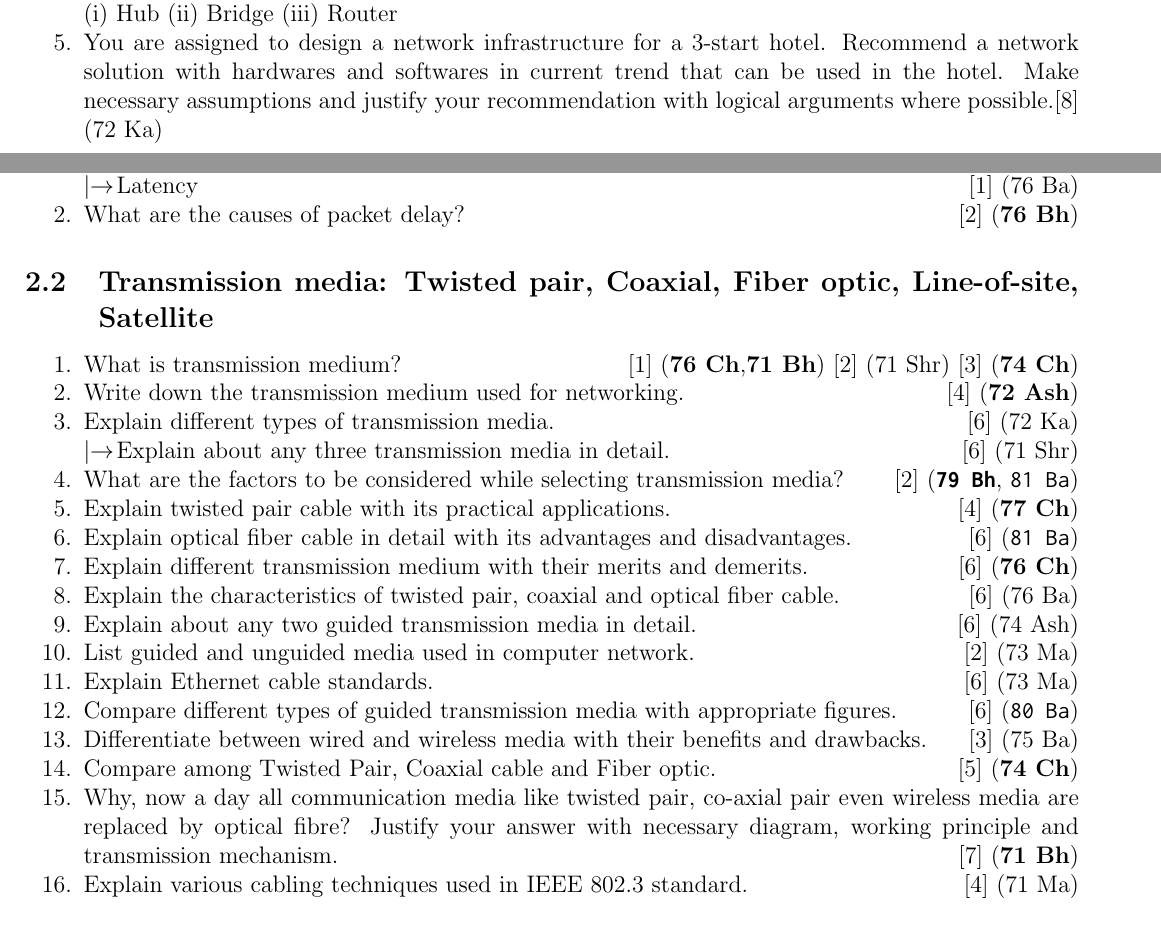
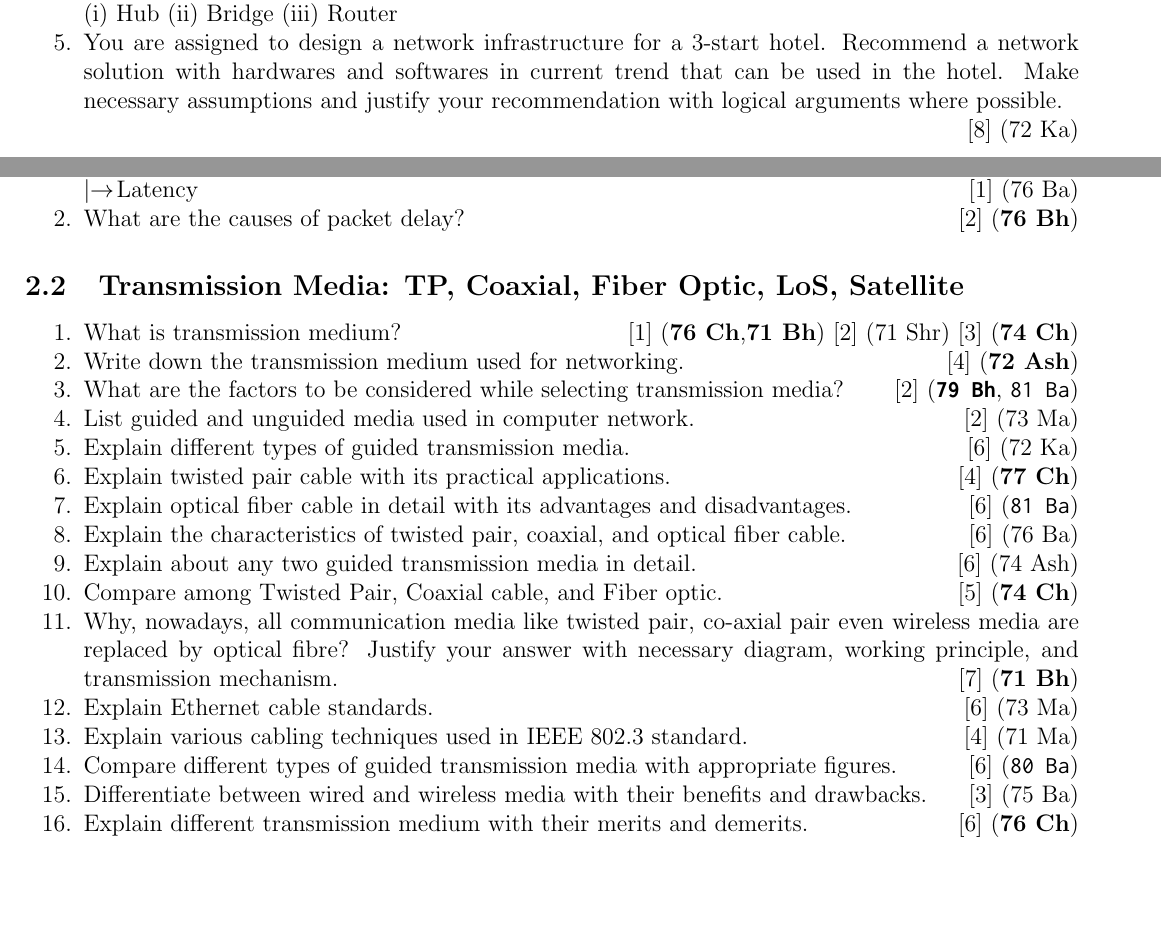
Before and after one commit to waraunika/PYQ-5th-sem, a LaTeX document (CN/CN.tex): two parts of pages 5 and 6 of 19, joined at a grey line, cut so that both start at the same text, the shorter picture padded with empty space. Compiled offline with pdfLaTeX.

Commit message:
Ch-2 Edits

```diff
--- a/CN/CN.tex
+++ b/CN/CN.tex
@@ -133,7 +133,8 @@
 			\item Explain the function of following of following devices in brief:\hfill[6] (\bo{73 Bh})\\
 			(i) Hub (ii) Bridge (iii) Router
 
-			\item You are assigned to design a network infrastructure for a 3-start hotel. Recommend a network solution with hardwares and softwares in current trend that can be used in the hotel. Make necessary assumptions and justify your recommendation with logical arguments where possible.\hfill[8] (72 Ka)
+			\item You are assigned to design a network infrastructure for a 3-start hotel. Recommend a network solution with hardwares and softwares in current trend that can be used in the hotel. Make necessary assumptions and justify your recommendation with logical arguments where possible.
+			\enter\hfill[8] (72 Ka)
 		\end{enumerate}
 
 	\pagebreak
@@ -152,40 +153,39 @@
 			\item What are the causes of packet delay? \hfill [2] (\bo{76 Bh})
 		\end{enumerate}
 
-	\subsection{Transmission media: Twisted pair, Coaxial, Fiber optic, Line-of-site, Satellite}
+	\subsection{Transmission Media: TP, Coaxial, Fiber Optic, LoS, Satellite}
 		\begin{enumerate}[noitemsep, topsep=0pt]
-			\item What is transmission medium?  \hfill [1] (\bo{76 Ch, 71 Bh}) [2] (71 Shr) [3] (\bo{74 Ch})
+    		\item What is transmission medium? \hfill [1] (\bo{76 Ch, 71 Bh}) [2] (71 Shr) [3] (\bo{74 Ch})
 
-			\item Write down the transmission medium used for networking. \hfill [4] (\bo{72 Ash})
+    		\item Write down the transmission medium used for networking. \hfill [4] (\bo{72 Ash})
 
-			\item Explain different types of transmission media. \hfill [6] (72 Ka)
-			\lb Explain about any three transmission media in detail. \hfill [6] (71 Shr)
+    		\item What are the factors to be considered while selecting transmission media? \hfill [2] (\bo{\texttt{79 Bh}}, \texttt{81 Ba})
 
-			\item What are the factors to be considered while selecting transmission media? \hfill [2] (\bo{\texttt{79 Bh}}, \texttt{81 Ba})
+    		\item List guided and unguided media used in computer network. \hfill [2] (73 Ma)
 
-			\item Explain twisted pair cable with its practical applications. \hfill [4] (\bo{77 Ch})
+			\item Explain different types of guided transmission media. \hfill [6] (72 Ka)
 
-			\item Explain optical fiber cable in detail with its advantages and disadvantages. \hfill [6] (\texttt{81 Ba})
+    		\item Explain twisted pair cable with its practical applications. \hfill [4] (\bo{77 Ch})
 
-			\item Explain different transmission medium with their merits and demerits. \hfill [6] (\bo{76 Ch})
+    		\item Explain optical fiber cable in detail with its advantages and disadvantages. \hfill [6] (\texttt{81 Ba})
 
-			\item Explain the characteristics of twisted pair, coaxial and optical fiber cable. \hfill [6] (76 Ba)
+    		\item Explain the characteristics of twisted pair, coaxial, and optical fiber cable. \hfill [6] (76 Ba)
 
-			\item Explain about any two guided transmission media in detail. \hfill [6] (74 Ash)
+    		\item Explain about any two guided transmission media in detail. \hfill [6] (74 Ash)
 
-			\item List guided and unguided media used in computer network. \hfill [2] (73 Ma)
+    		\item Compare among Twisted Pair, Coaxial cable, and Fiber optic. \hfill [5] (\bo{74 Ch})
 
-			\item Explain Ethernet cable standards. \hfill [6] (73 Ma)
+    		\item Why, nowadays, all communication media like twisted pair, co-axial pair even wireless media are replaced by optical fibre? Justify your answer with necessary diagram, working principle, and transmission mechanism. \hfill [7] (\bo{71 Bh})
 
-			\item Compare different types of guided transmission media with appropriate figures. \hfill [6] (\texttt{80 Ba})
+    		\item Explain Ethernet cable standards. \hfill [6] (73 Ma)
 
-			\item Differentiate between wired and wireless media with their benefits and drawbacks. \hfill [3] (75 Ba)
+    		\item Explain various cabling techniques used in IEEE 802.3 standard. \hfill [4] (71 Ma)
 
-			\item Compare among Twisted Pair, Coaxial cable and Fiber optic. \hfill [5] (\bo{74 Ch})
+    		\item Compare different types of guided transmission media with appropriate figures. \hfill [6] (\texttt{80 Ba})
 
-			\item Why, now a day all communication media like twisted pair, co-axial pair even wireless media are replaced by optical fibre? Justify your answer with necessary diagram, working principle and transmission mechanism. \hfill [7] (\bo{71 Bh})
+    		\item Differentiate between wired and wireless media with their benefits and drawbacks. \hfill [3] (75 Ba)
 
-			\item Explain various cabling techniques used in IEEE 802.3 standard. \hfill [4] (71 Ma)
+    		\item Explain different transmission medium with their merits and demerits. \hfill [6] (\bo{76 Ch})
 		\end{enumerate}
 
 	\subsection{Multiplexing, Circuit switching, Packet switching, VC Switching, Telecommunication switching system (Networking of Telephone exchanges)}
```
Also changed, not shown: CN/CN.pdf, 5 other files.
